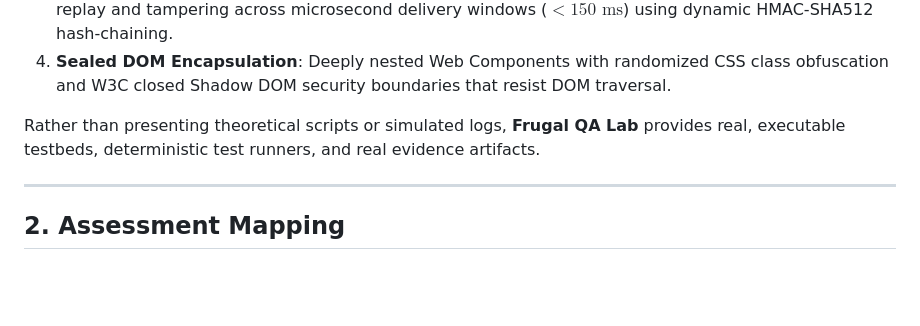
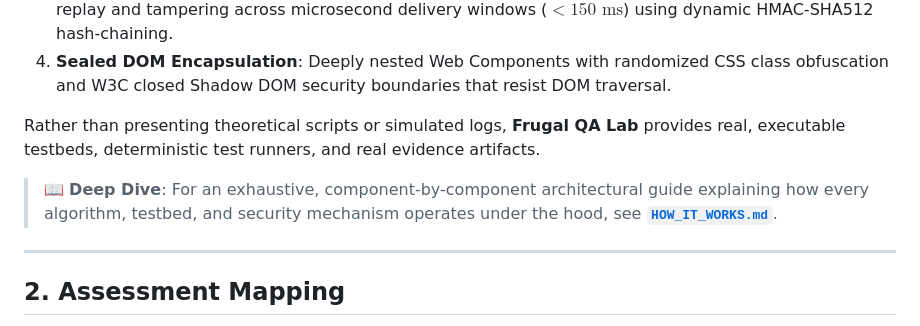
Before and after one commit to jatin-senpai/frugal-qa-lab, a Markdown page: README.md, the part around the change. Drawn GitHub-style; blank space fills up the shorter version.

Commit message:
docs: add comprehensive HOW_IT_WORKS.md architectural and mechanical system guide

```diff
--- a/README.md
+++ b/README.md
@@ -19,6 +19,8 @@ Modern web and distributed systems frequently fail in domains where conventional
 4. **Sealed DOM Encapsulation**: Deeply nested Web Components with randomized CSS class obfuscation and W3C closed Shadow DOM security boundaries that resist DOM traversal.
 
 Rather than presenting theoretical scripts or simulated logs, **Frugal QA Lab** provides real, executable testbeds, deterministic test runners, and real evidence artifacts.
+
+> 📖 **Deep Dive**: For an exhaustive, component-by-component architectural guide explaining how every algorithm, testbed, and security mechanism operates under the hood, see [**`HOW_IT_WORKS.md`**](./HOW_IT_WORKS.md).
 
 ---
 
```
Also changed, not shown: HOW_IT_WORKS.md (added, +433 -0 lines).
